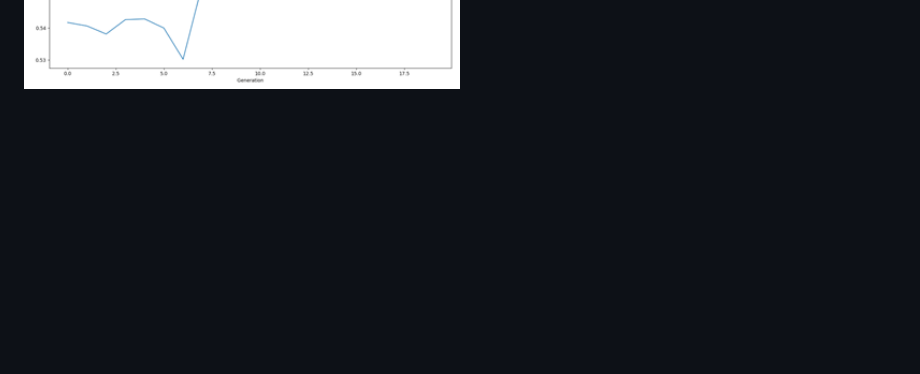
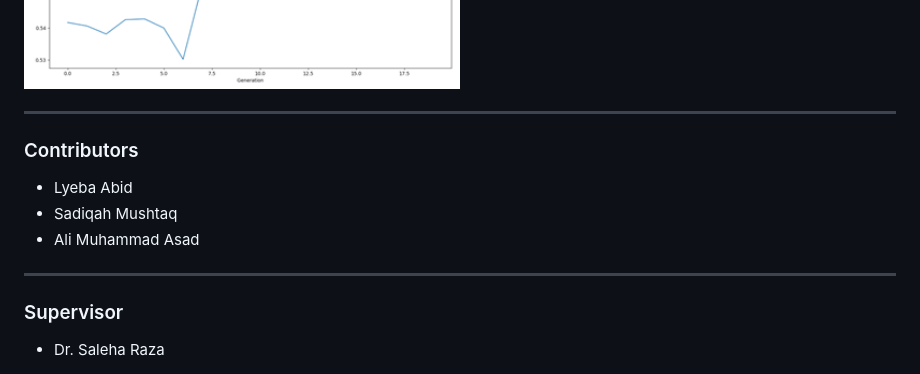
Before and after one commit to SadiqahMushtaq/Computational_Intelligence-Project, a Markdown page: README.md, the part around one of its changes. Rendered like a GitHub page; blank space fills up the shorter version.

```diff
--- a/README.md
+++ b/README.md
@@ -100,3 +93,15 @@ Some of the results we achieved the following results for the different experime
 <br>
 <img align='center' src='report/image3.png' width='50%' /> <img align='center' src='report/image6.png' />
 </div>
+
+---
+
+### Contributors
+- Lyeba Abid
+- Sadiqah Mushtaq
+- Ali Muhammad Asad
+
+---
+
+### Supervisor
+- Dr. Saleha Raza
```
Also changed, not shown: other parts of README.md (+2 -9 lines).
